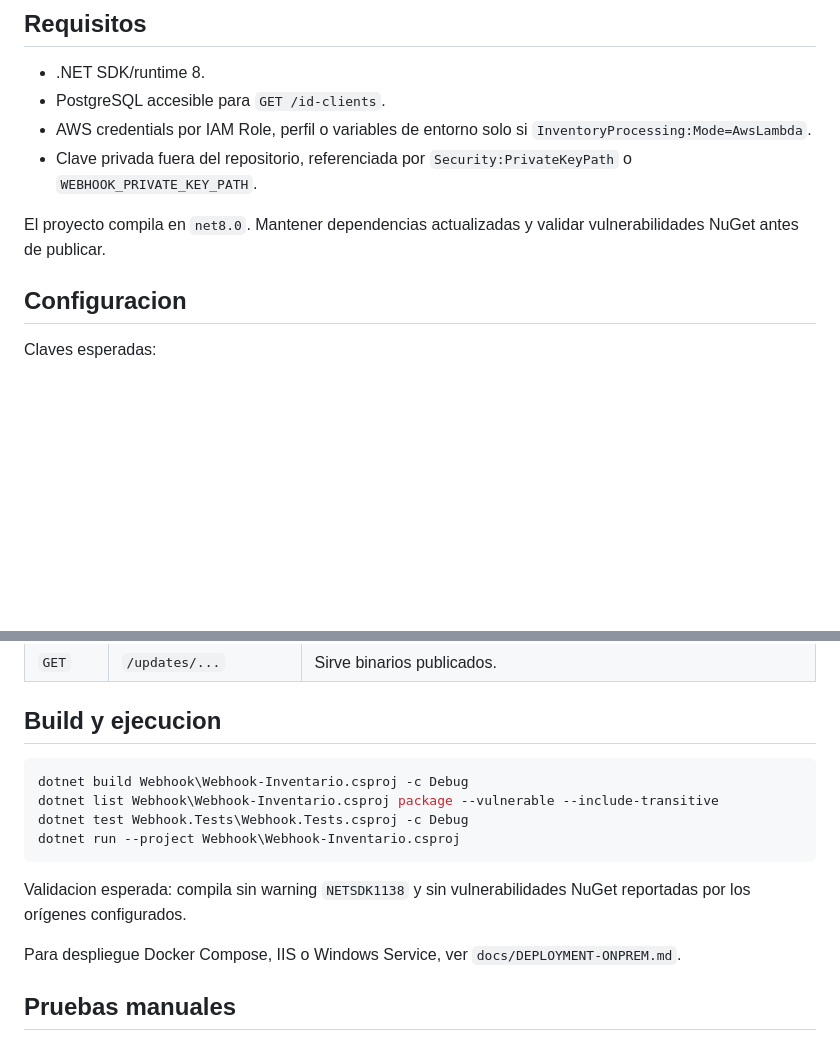
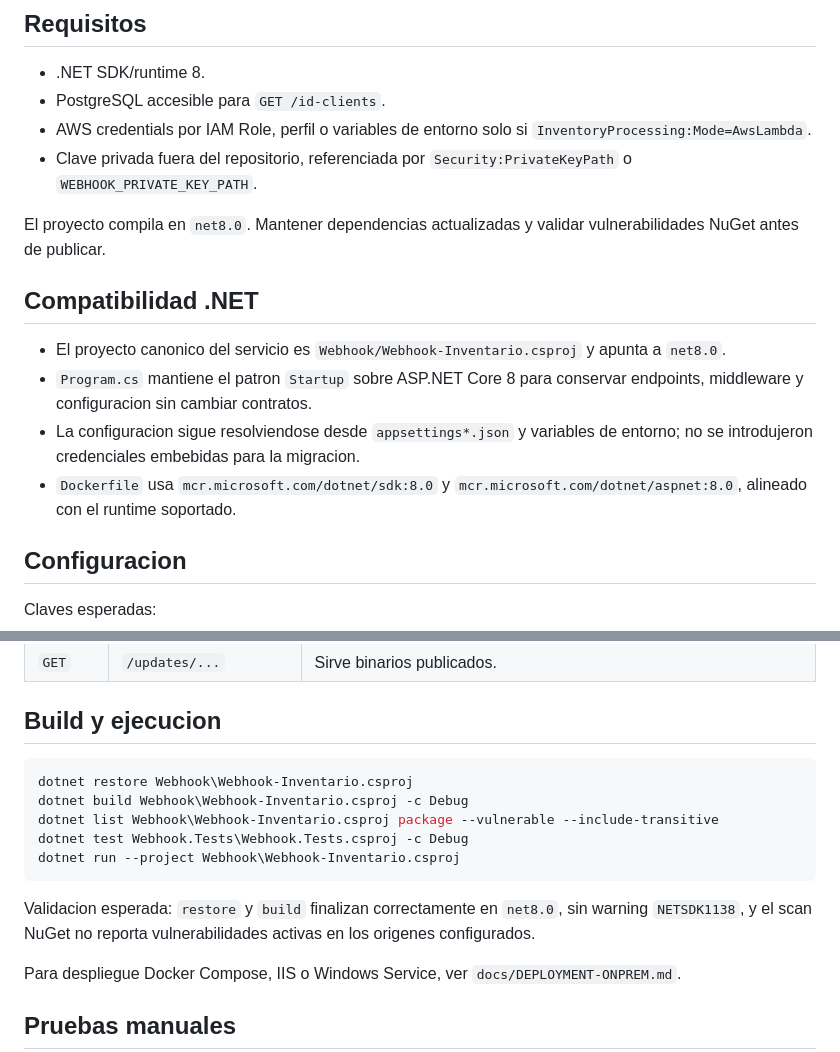
Before and after one commit to kpulido93/AutoInv, a Markdown page: Webhook/Readme.md, 2 parts joined by grey strips. Drawn GitHub-style; blank space fills up the shorter version.

Commit message:
chore(webhook): migrate project to net8

````diff
--- a/Webhook/Readme.md
+++ b/Webhook/Readme.md
@@ -10,6 +10,13 @@ API ASP.NET Core que recibe inventario cifrado desde el agente AutoInventario, e
 - Clave privada fuera del repositorio, referenciada por `Security:PrivateKeyPath` o `WEBHOOK_PRIVATE_KEY_PATH`.
 
 El proyecto compila en `net8.0`. Mantener dependencias actualizadas y validar vulnerabilidades NuGet antes de publicar.
+
+## Compatibilidad .NET
+
+- El proyecto canonico del servicio es `Webhook/Webhook-Inventario.csproj` y apunta a `net8.0`.
+- `Program.cs` mantiene el patron `Startup` sobre ASP.NET Core 8 para conservar endpoints, middleware y configuracion sin cambiar contratos.
+- La configuracion sigue resolviendose desde `appsettings*.json` y variables de entorno; no se introdujeron credenciales embebidas para la migracion.
+- `Dockerfile` usa `mcr.microsoft.com/dotnet/sdk:8.0` y `mcr.microsoft.com/dotnet/aspnet:8.0`, alineado con el runtime soportado.
 
 ## Configuracion
 
@@ -116,13 +123,14 @@ Todas las respuestas incluyen `X-Correlation-ID`. Si el cliente envia ese header
 ## Build y ejecucion
 
 ```powershell
+dotnet restore Webhook\Webhook-Inventario.csproj
 dotnet build Webhook\Webhook-Inventario.csproj -c Debug
 dotnet list Webhook\Webhook-Inventario.csproj package --vulnerable --include-transitive
 dotnet test Webhook.Tests\Webhook.Tests.csproj -c Debug
 dotnet run --project Webhook\Webhook-Inventario.csproj
 ```
 
-Validacion esperada: compila sin warning `NETSDK1138` y sin vulnerabilidades NuGet reportadas por los orígenes configurados.
+Validacion esperada: `restore` y `build` finalizan correctamente en `net8.0`, sin warning `NETSDK1138`, y el scan NuGet no reporta vulnerabilidades activas en los origenes configurados.
 
 Para despliegue Docker Compose, IIS o Windows Service, ver `docs/DEPLOYMENT-ONPREM.md`.
 
````
Also changed, not shown: README.md (+2 -2 lines), docs/OPERATIONS.md (+2 -1 lines).
